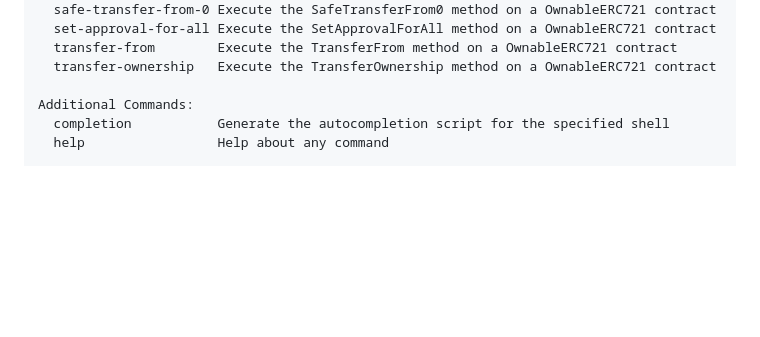
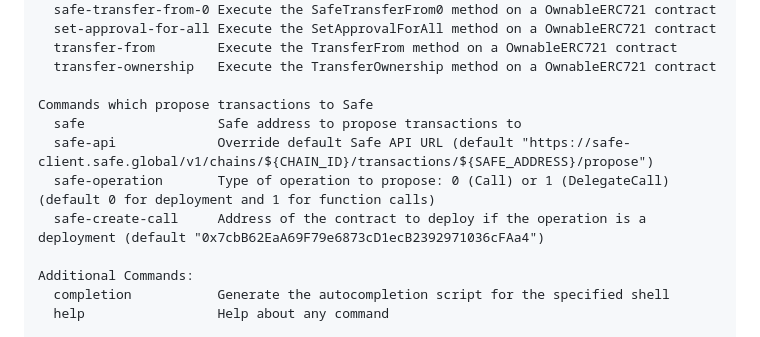
Before and after one commit to G7DAO/seer, a Markdown page: README.md, the part around the change. Rendered like a GitHub page; blank space fills up the shorter version.

Commit message:
chore: update readme

```diff
--- a/README.md
+++ b/README.md
@@ -120,6 +120,12 @@ Commands which submit transactions
   transfer-from        Execute the TransferFrom method on a OwnableERC721 contract
   transfer-ownership   Execute the TransferOwnership method on a OwnableERC721 contract
 
+Commands which propose transactions to Safe
+  safe                 Safe address to propose transactions to
+  safe-api             Override default Safe API URL (default "https://safe-client.safe.global/v1/chains/${CHAIN_ID}/transactions/${SAFE_ADDRESS}/propose")
+  safe-operation       Type of operation to propose: 0 (Call) or 1 (DelegateCall) (default 0 for deployment and 1 for function calls)
+  safe-create-call     Address of the contract to deploy if the operation is a deployment (default "0x7cbB62EaA69F79e6873cD1ecB2392971036cFAa4")
+
 Additional Commands:
   completion           Generate the autocompletion script for the specified shell
   help                 Help about any command
```
